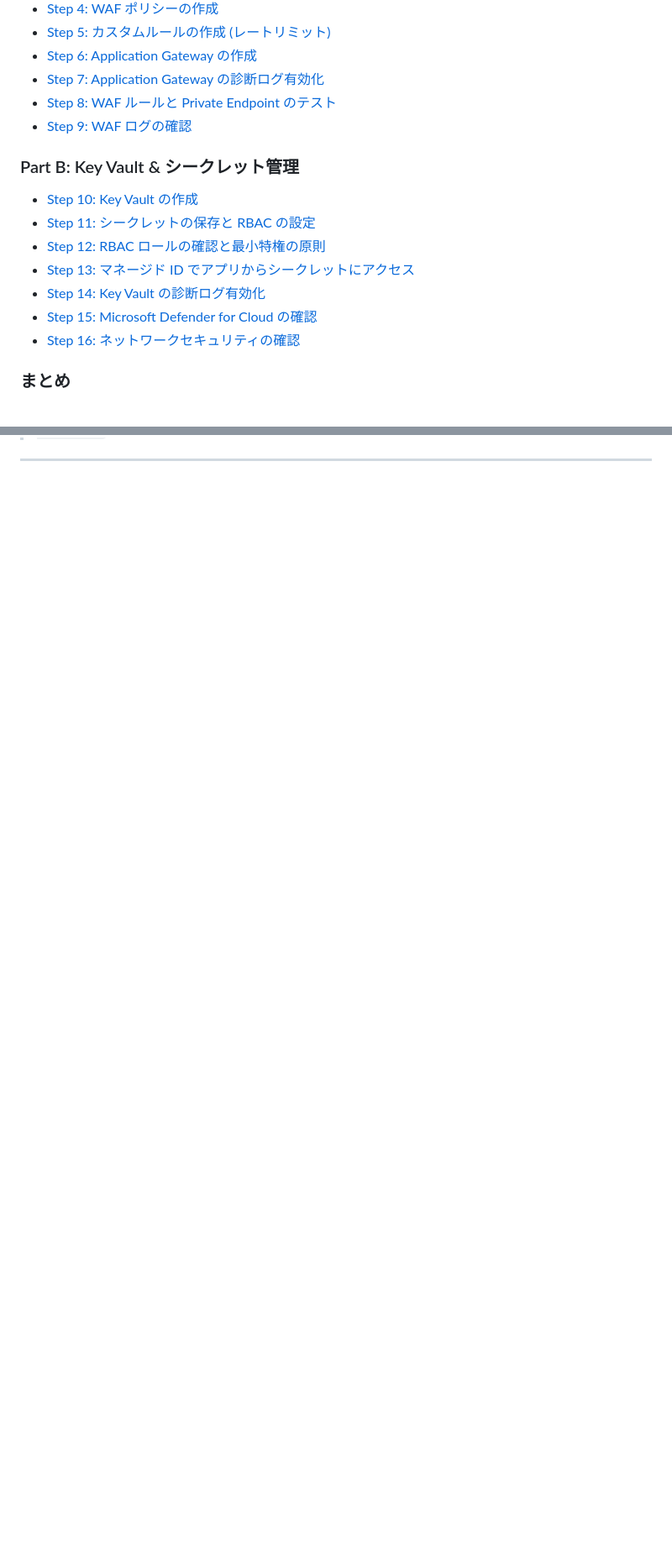
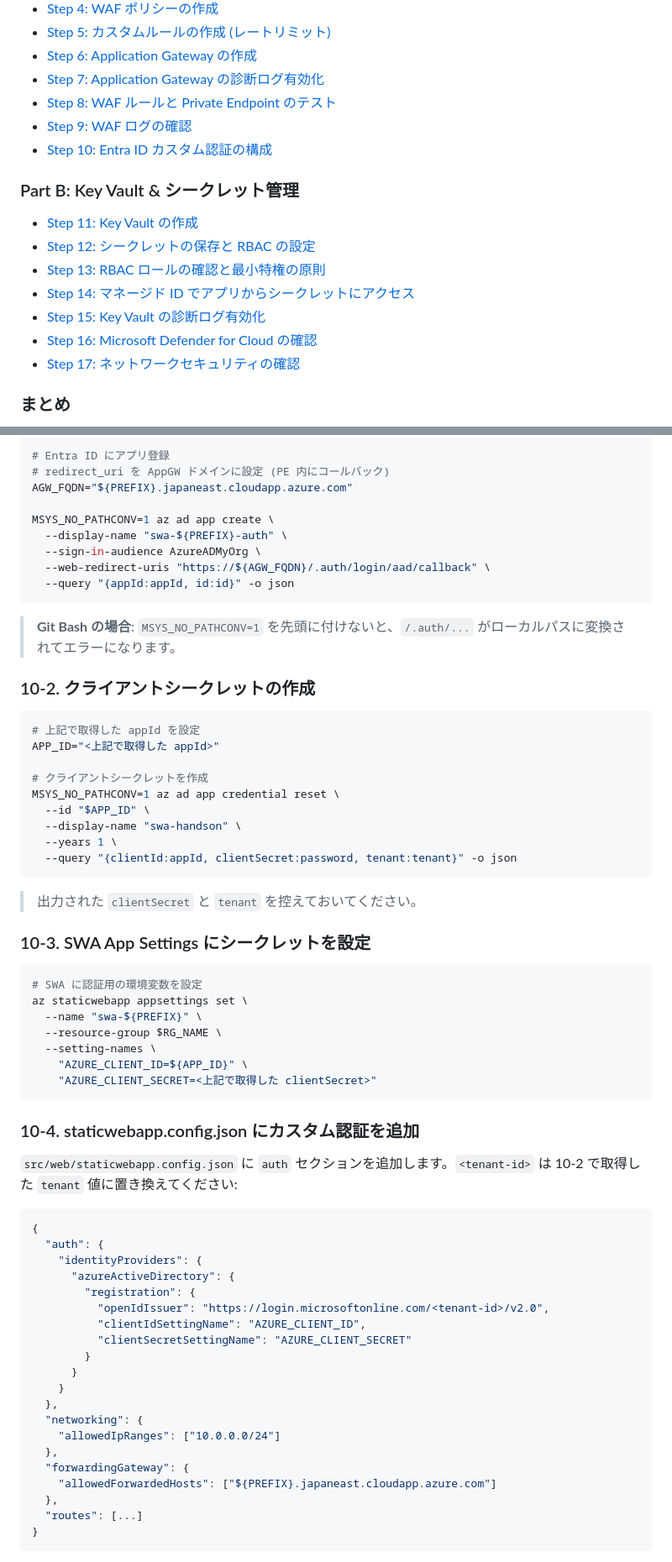
Before and after one commit to ylearning86/Azure-Handson-002, a Markdown page: labs/lab03-security.md, 2 parts joined by grey strips. Shown at 84% size. Rendered like a GitHub page; blank space fills up the shorter version.

````diff
--- a/labs/lab03-security.md
+++ b/labs/lab03-security.md
@@ -35,16 +35,17 @@
 - [Step 7: Application Gateway の診断ログ有効化](#step-7-application-gateway-の診断ログ有効化)
 - [Step 8: WAF ルールと Private Endpoint のテスト](#step-8-waf-ルールと-private-endpoint-のテスト)
 - [Step 9: WAF ログの確認](#step-9-waf-ログの確認)
+- [Step 10: Entra ID カスタム認証の構成](#step-10-entra-id-カスタム認証の構成)
 
 ### Part B: Key Vault & シークレット管理
 
-- [Step 10: Key Vault の作成](#step-10-key-vault-の作成)
-- [Step 11: シークレットの保存と RBAC の設定](#step-11-シークレットの保存と-rbac-の設定)
-- [Step 12: RBAC ロールの確認と最小特権の原則](#step-12-rbac-ロールの確認と最小特権の原則)
-- [Step 13: マネージド ID でアプリからシークレットにアクセス](#step-13-マネージド-id-でアプリからシークレットにアクセス)
-- [Step 14: Key Vault の診断ログ有効化](#step-14-key-vault-の診断ログ有効化)
-- [Step 15: Microsoft Defender for Cloud の確認](#step-15-microsoft-defender-for-cloud-の確認)
-- [Step 16: ネットワークセキュリティの確認](#step-16-ネットワークセキュリティの確認)
+- [Step 11: Key Vault の作成](#step-11-key-vault-の作成)
+- [Step 12: シークレットの保存と RBAC の設定](#step-12-シークレットの保存と-rbac-の設定)
+- [Step 13: RBAC ロールの確認と最小特権の原則](#step-13-rbac-ロールの確認と最小特権の原則)
+- [Step 14: マネージド ID でアプリからシークレットにアクセス](#step-14-マネージド-id-でアプリからシークレットにアクセス)
+- [Step 15: Key Vault の診断ログ有効化](#step-15-key-vault-の診断ログ有効化)
+- [Step 16: Microsoft Defender for Cloud の確認](#step-16-microsoft-defender-for-cloud-の確認)
+- [Step 17: ネットワークセキュリティの確認](#step-17-ネットワークセキュリティの確認)
 
 ### まとめ
 
@@ -601,0 +636,69 @@ az monitor log-analytics query \
+```bash
+# Entra ID にアプリ登録
+# redirect_uri を AppGW ドメインに設定 (PE 内にコールバック)
+AGW_FQDN="${PREFIX}.japaneast.cloudapp.azure.com"
+
+MSYS_NO_PATHCONV=1 az ad app create \
+  --display-name "swa-${PREFIX}-auth" \
+  --sign-in-audience AzureADMyOrg \
+  --web-redirect-uris "https://${AGW_FQDN}/.auth/login/aad/callback" \
+  --query "{appId:appId, id:id}" -o json
+```
+
+> **Git Bash の場合**: `MSYS_NO_PATHCONV=1` を先頭に付けないと、`/.auth/...` がローカルパスに変換されてエラーになります。
+
+### 10-2. クライアントシークレットの作成
+
+```bash
+# 上記で取得した appId を設定
+APP_ID="<上記で取得した appId>"
+
+# クライアントシークレットを作成
+MSYS_NO_PATHCONV=1 az ad app credential reset \
+  --id "$APP_ID" \
+  --display-name "swa-handson" \
+  --years 1 \
+  --query "{clientId:appId, clientSecret:password, tenant:tenant}" -o json
+```
+
+> 出力された `clientSecret` と `tenant` を控えておいてください。
+
+### 10-3. SWA App Settings にシークレットを設定
+
+```bash
+# SWA に認証用の環境変数を設定
+az staticwebapp appsettings set \
+  --name "swa-${PREFIX}" \
+  --resource-group $RG_NAME \
+  --setting-names \
+    "AZURE_CLIENT_ID=${APP_ID}" \
+    "AZURE_CLIENT_SECRET=<上記で取得した clientSecret>"
+```
+
+### 10-4. staticwebapp.config.json にカスタム認証を追加
+
+`src/web/staticwebapp.config.json` に `auth` セクションを追加します。`<tenant-id>` は 10-2 で取得した `tenant` 値に置き換えてください:
+
+```json
+{
+  "auth": {
+    "identityProviders": {
+      "azureActiveDirectory": {
+        "registration": {
+          "openIdIssuer": "https://login.microsoftonline.com/<tenant-id>/v2.0",
+          "clientIdSettingName": "AZURE_CLIENT_ID",
+          "clientSecretSettingName": "AZURE_CLIENT_SECRET"
+        }
+      }
+    }
+  },
+  "networking": {
+    "allowedIpRanges": ["10.0.0.0/24"]
+  },
+  "forwardingGateway": {
+    "allowedForwardedHosts": ["${PREFIX}.japaneast.cloudapp.azure.com"]
+  },
+  "routes": [...]
+}
+```
+
````
Also changed, not shown: other parts of labs/lab03-security.md (+124 -61 lines), labs/lab02-swa-serverless.md (+12 -0 lines), docs/screenshots/lab07/01-rg-resources-raw.png (added), docs/screenshots/lab07/05-cost-alerts-raw.png (added), docs/screenshots/lab07/05-functions-plan.png (added), docs/screenshots/lab07/06-cost-analysis.png (added), 1 other file.
